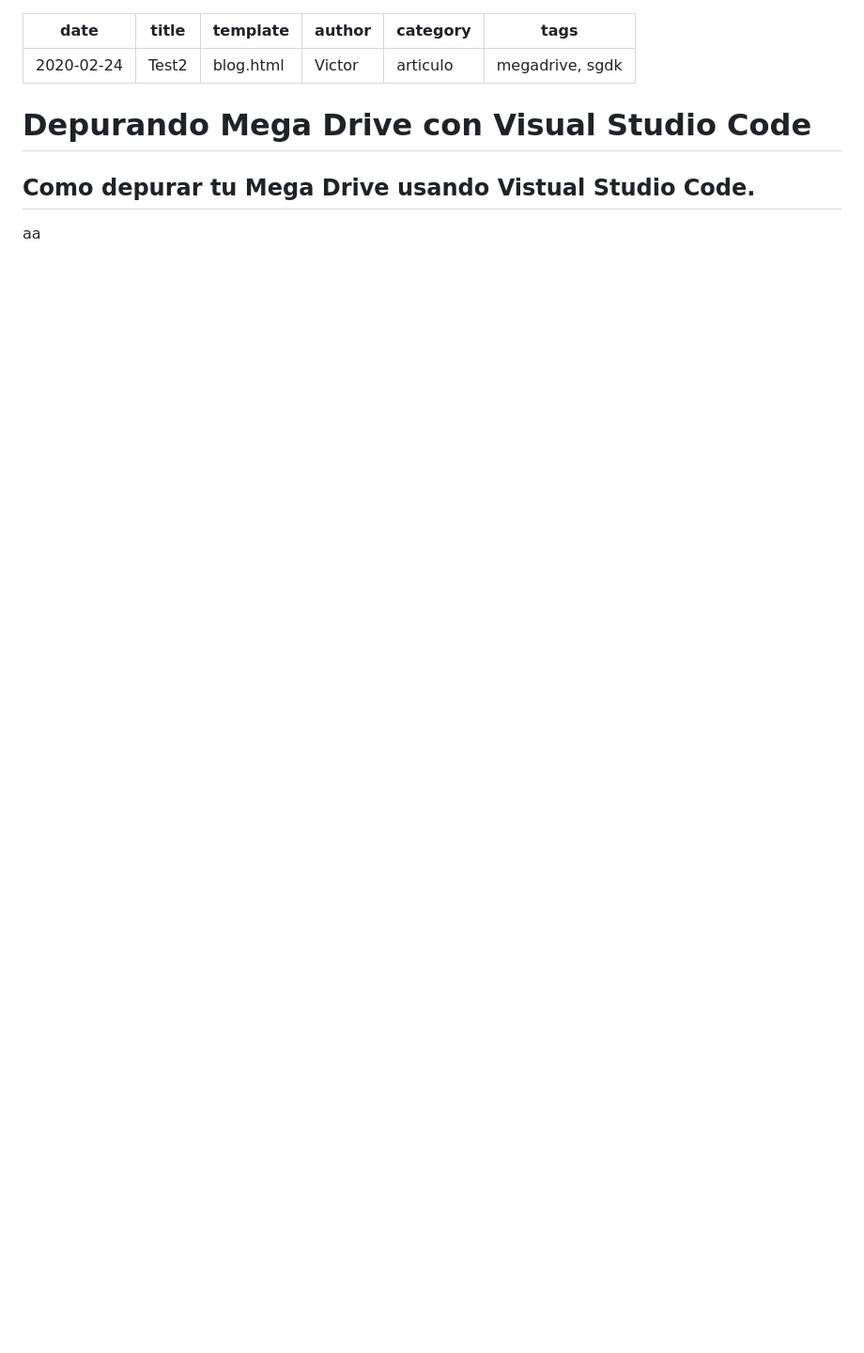
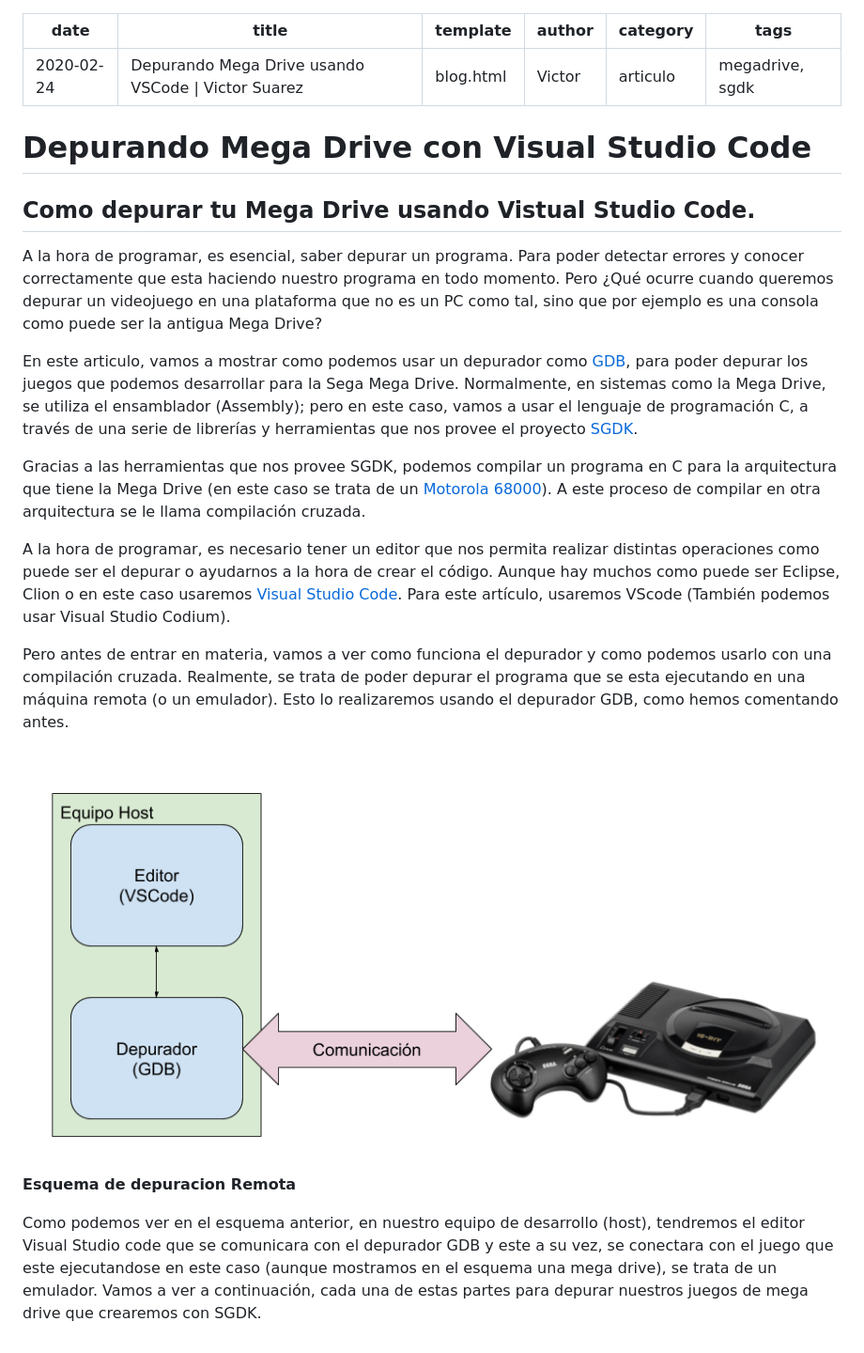
Before and after one commit to zerasul/blaskwebpers, a Markdown page: posts/blog/debug.md, the part around the change. Shown: that part at 94% size. Rendered like a GitHub page; pictures changed too: static/img/depuracionremota.png (added); blank space fills up the shorter version.

Commit message:
información sobre el articulo sobre depuracion

```diff
--- a/posts/blog/debug.md
+++ b/posts/blog/debug.md
@@ -1,6 +1,6 @@
 ---
 date: 2020-02-24
-title: Test2
+title: Depurando Mega Drive usando VSCode | Victor Suarez
 template: blog.html
 author: Victor
 category: articulo
@@ -20,4 +20,17 @@ tags: megadrive, sgdk
   </div>
 </section>
 
-aa
+A la hora de programar, es esencial, saber depurar un programa. Para poder detectar errores y conocer correctamente que esta haciendo nuestro programa en todo momento. Pero ¿Qué ocurre cuando queremos depurar un videojuego en una plataforma que no es un PC como tal, sino que por ejemplo es una consola como puede ser la antigua Mega Drive?
+
+En este articulo, vamos a mostrar como podemos usar un depurador como [GDB](https://www.gnu.org/software/gdb/), para poder depurar los juegos que podemos desarrollar para la Sega Mega Drive. Normalmente, en sistemas como la Mega Drive, se utiliza el ensamblador (Assembly); pero en este caso, vamos a usar el lenguaje de programación C, a través de una serie de librerías y herramientas que nos provee el proyecto [SGDK](https://github.com/Stephane-D/SGDK).
+
+Gracias a las herramientas que nos provee SGDK, podemos compilar un programa en C para la arquitectura que tiene la Mega Drive (en este caso se trata de un [Motorola 68000](https://es.wikipedia.org/wiki/Motorola_68000)). A este proceso de compilar en otra arquitectura se le llama compilación cruzada.
+
+A la hora de programar, es necesario tener un editor que nos permita realizar distintas operaciones como puede ser el depurar o ayudarnos a la hora de crear el código. Aunque hay muchos como puede ser Eclipse, Clion o en este caso usaremos [Visual Studio Code](https://code.visualstudio.com/). Para este artículo, usaremos VScode (También podemos usar Visual Studio Codium).
+
+Pero antes de entrar en materia, vamos a ver como funciona el depurador y como podemos usarlo con una compilación cruzada. Realmente, se trata de poder depurar el programa que se esta ejecutando en una máquina remota (o un emulador). Esto lo realizaremos usando el depurador GDB, como hemos comentando antes.
+
+![DepuracionRemota](/static/img/depuracionremota.png)
+<span><strong>Esquema de depuracion Remota</strong></span>
+
+Como podemos ver en el esquema anterior, en nuestro equipo de desarrollo (host), tendremos el editor Visual Studio code que se comunicara con el depurador GDB y este a su vez, se conectara con el juego que este ejecutandose en este caso (aunque mostramos en el esquema una mega drive), se trata de un emulador. Vamos a ver  a continuación, cada una de estas partes para depurar nuestros juegos de mega drive que crearemos con SGDK.
```
Also changed, not shown: 2 other files.
